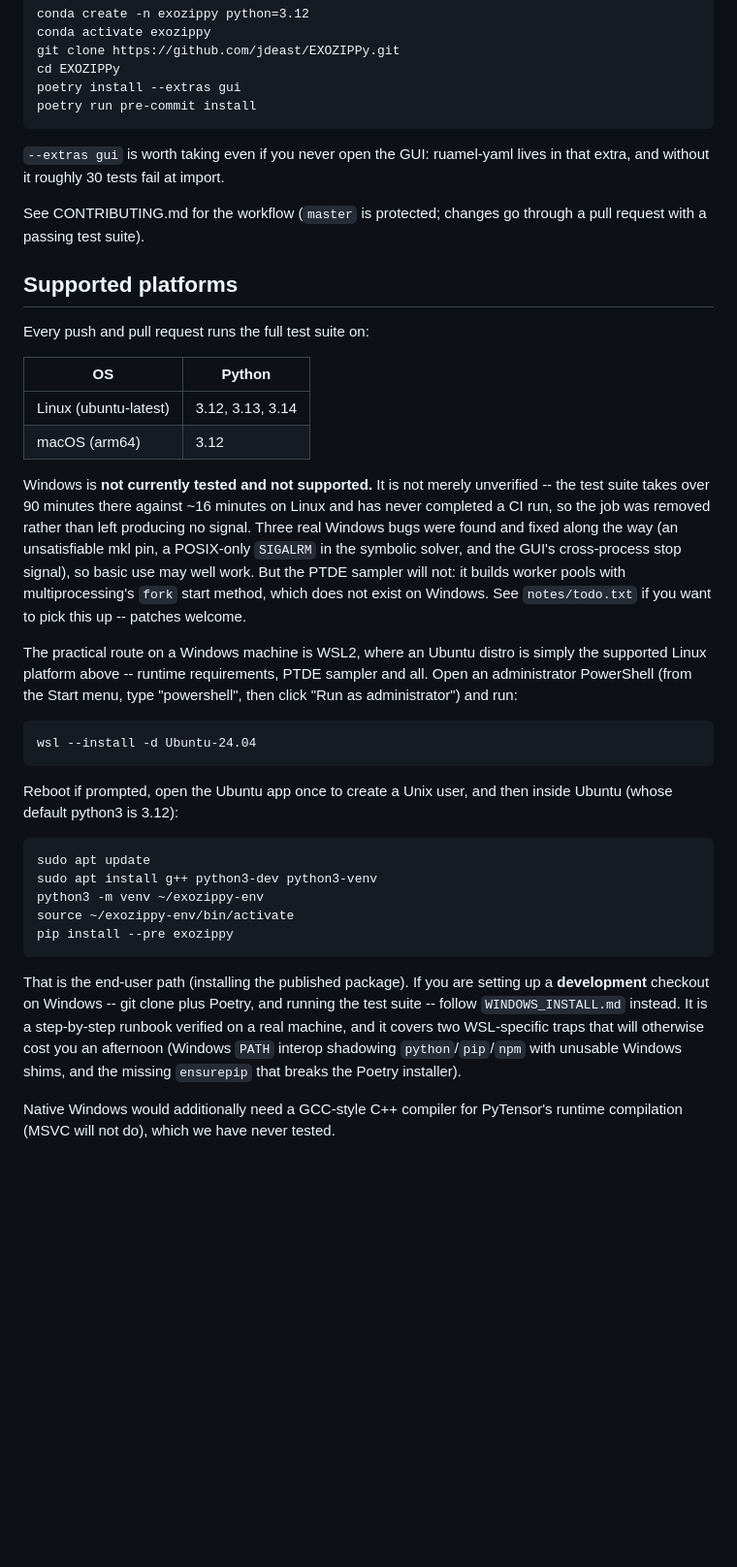
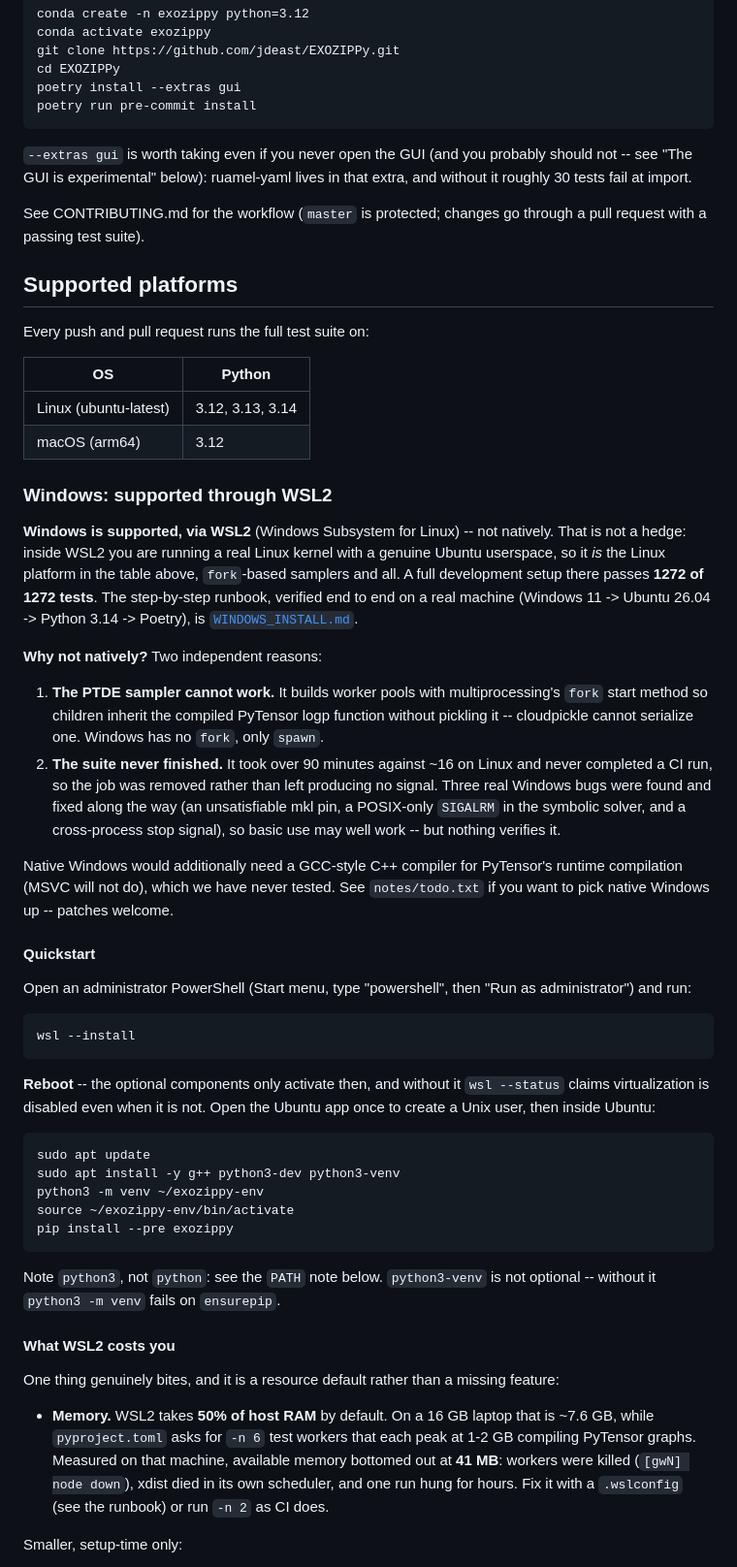
Before and after one commit to jdeast/EXOZIPPy, a Markdown page: README.md, the part around one of its changes. Shown at 97% size. Drawn GitHub-style; blank space fills up the shorter version.

Commit message:
docs: Windows IS supported through WSL2; the GUI is experimental everywhere
README said Windows was "not currently tested and not supported", which is now
wrong: a full development setup on WSL2 passes 1272 of 1272 tests, and WSL2 is a
real Linux kernel with a genuine Ubuntu userspace, so it IS the Linux platform
already in the support table.  Says so, and points at WINDOWS_INSTALL.md.

Keeps the reasons native Windows is not supported, but states them as reasons
rather than as an absence of testing: PTDE builds its worker pools with
multiprocessing's fork start method (cloudpickle cannot serialize a compiled
PyTensor function, so the children must inherit it), and Windows has no fork;
and the suite took 90+ minutes there without ever completing a CI run.

Adds what WSL2 actually costs, separating the one real limitation from
setup-time hazards.  The real one is a resource default: WSL2 takes 50% of host
RAM, so ~7.6 GB of a 16 GB laptop, against addopts asking for -n 6 workers that
peak at 1-2 GB each -- measured, available memory bottomed out at 41 MB, workers
were killed, xdist died in its own scheduler and one run hung for hours.  The
rest (Windows PATH interop shadowing python/pip/npm, no systemd session, slow
/mnt/c) only bites during setup.  Also states plainly what is NOT a limitation
-- fork works, PyTensor compiles C, the suite passes -- and that GPU/CUDA for
the JAX samplers is untested.

Restores an end-user quickstart with the two things that actually trip people:
`wsl --install` needs a reboot before the components activate, and python3-venv
is required or `python3 -m venv` fails on ensurepip.

Separately, re-frames the GUI as experimental on EVERY platform, not as a WSL
caveat: it is still buggy and has never been verified driving a real fit end to
end, and nothing in CI exercises it beyond unit tests of its own modules.  Says
this in README, in gui.md's header, and in WINDOWS_INSTALL.md where installing
the gui extra could otherwise read as an endorsement (the extra is taken for
ruamel-yaml, which ~30 tests import).  WINDOWS_INSTALL.md also now records that
`exozippy-gui` was never launched on that machine, so nothing there claims it
works under WSL -- it would need WSLg for the desktop window, or --browser plus
localhost forwarding.

Co-Authored-By: Claude Opus 5 (1M context) <noreply@anthropic.com>

````diff
--- a/README.md
+++ b/README.md
@@ -34,8 +34,9 @@ poetry install --extras gui
 poetry run pre-commit install
 ```
 
-`--extras gui` is worth taking even if you never open the GUI: ruamel-yaml lives
-in that extra, and without it roughly 30 tests fail at import.
+`--extras gui` is worth taking even if you never open the GUI (and you probably
+should not -- see "The GUI is experimental" below): ruamel-yaml lives in that
+extra, and without it roughly 30 tests fail at import.
 
 See CONTRIBUTING.md for the workflow (`master` is protected; changes go through
 a pull request with a passing test suite).
@@ -49,43 +50,68 @@ Every push and pull request runs the full test suite on:
 | Linux (ubuntu-latest) | 3.12, 3.13, 3.14 |
 | macOS (arm64) | 3.12 |
 
-Windows is **not currently tested and not supported.** It is not merely
-unverified -- the test suite takes over 90 minutes there against ~16 minutes on
-Linux and has never completed a CI run, so the job was removed rather than left
-producing no signal. Three real Windows bugs were found and fixed along the way
-(an unsatisfiable mkl pin, a POSIX-only `SIGALRM` in the symbolic solver, and
-the GUI's cross-process stop signal), so basic use may well work. But the PTDE
-sampler will not: it builds worker pools with multiprocessing's `fork` start
-method, which does not exist on Windows. See `notes/todo.txt` if you want to
-pick this up -- patches welcome.
+### Windows: supported through WSL2
 
-The practical route on a Windows machine is WSL2, where an Ubuntu distro is
-simply the supported Linux platform above -- runtime requirements, PTDE
-sampler and all. Open an administrator PowerShell (from the Start menu, type
-"powershell", then click "Run as administrator") and run:
+**Windows is supported, via WSL2** (Windows Subsystem for Linux) -- not natively.
+That is not a hedge: inside WSL2 you are running a real Linux kernel with a
+genuine Ubuntu userspace, so it *is* the Linux platform in the table above,
+`fork`-based samplers and all. A full development setup there passes **1272 of
+1272 tests**. The step-by-step runbook, verified end to end on a real machine
+(Windows 11 -> Ubuntu 26.04 -> Python 3.14 -> Poetry), is
+[`WINDOWS_INSTALL.md`](WINDOWS_INSTALL.md).
+
+**Why not natively?** Two independent reasons:
+
+1. **The PTDE sampler cannot work.** It builds worker pools with
+   multiprocessing's `fork` start method so children inherit the compiled
+   PyTensor logp function without pickling it -- cloudpickle cannot serialize
+   one. Windows has no `fork`, only `spawn`.
+2. **The suite never finished.** It took over 90 minutes against ~16 on Linux
+   and never completed a CI run, so the job was removed rather than left
+   producing no signal. Three real Windows bugs were found and fixed along the
+   way (an unsatisfiable mkl pin, a POSIX-only `SIGALRM` in the symbolic solver,
+   and a cross-process stop signal), so basic use may well work -- but nothing
+   verifies it.
+
+Native Windows would additionally need a GCC-style C++ compiler for PyTensor's
+runtime compilation (MSVC will not do), which we have never tested. See
+`notes/todo.txt` if you want to pick native Windows up -- patches welcome.
+
+#### Quickstart
+
+Open an administrator PowerShell (Start menu, type "powershell", then "Run as
+administrator") and run:
 
 ```
-wsl --install -d Ubuntu-24.04
+wsl --install
 ```
 
-Reboot if prompted, open the Ubuntu app once to create a Unix user, and then
-inside Ubuntu (whose default python3 is 3.12):
+**Reboot** -- the optional components only activate then, and without it
+`wsl --status` claims virtualization is disabled even when it is not. Open the
+Ubuntu app once to create a Unix user, then inside Ubuntu:
 
 ```
 sudo apt update
-sudo apt install g++ python3-dev python3-venv
+sudo apt install -y g++ python3-dev python3-venv
 python3 -m venv ~/exozippy-env
 source ~/exozippy-env/bin/activate
 pip install --pre exozippy
 ```
 
-That is the end-user path (installing the published package). If you are
-setting up a **development** checkout on Windows -- git clone plus Poetry, and
-running the test suite -- follow `WINDOWS_INSTALL.md` instead. It is a
-step-by-step runbook verified on a real machine, and it covers two WSL-specific
-traps that will otherwise cost you an afternoon (Windows `PATH` interop
-shadowing `python`/`pip`/`npm` with unusable Windows shims, and the missing
-`ensurepip` that breaks the Poetry installer).
+Note `python3`, not `python`: see the `PATH` note below. `python3-venv` is not
+optional -- without it `python3 -m venv` fails on `ensurepip`.
 
-Native Windows would additionally need a GCC-style C++ compiler for PyTensor's
-runtime compilation (MSVC will not do), which we have never tested.
+#### What WSL2 costs you
+
+One thing genuinely bites, and it is a resource default rather than a missing
+feature:
+
+- **Memory.** WSL2 takes **50% of host RAM** by default. On a 16 GB laptop that
+  is ~7.6 GB, while `pyproject.toml` asks for `-n 6` test workers that each peak
+  at 1-2 GB compiling PyTensor graphs. Measured on that machine, available
+  memory bottomed out at **41 MB**: workers were killed (`[gwN] node down`),
+  xdist died in its own scheduler, and one run hung for hours. Fix it with a
+  `.wslconfig` (see the runbook) or run `-n 2` as CI does.
+
+Smaller, setup-time only:
+
````
Also changed, not shown: other parts of README.md (+26 -1 lines), WINDOWS_INSTALL.md (+6 -0 lines), 1 other file.
